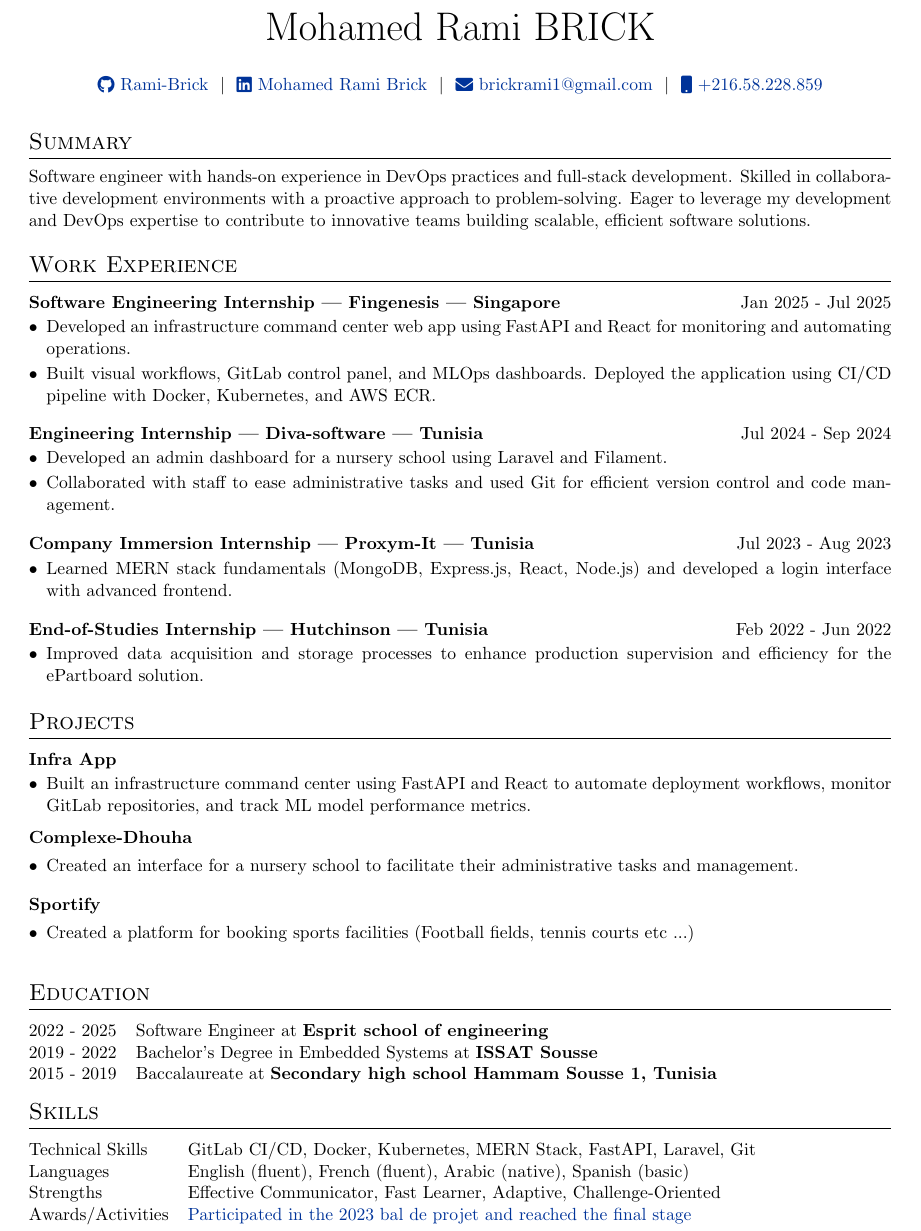
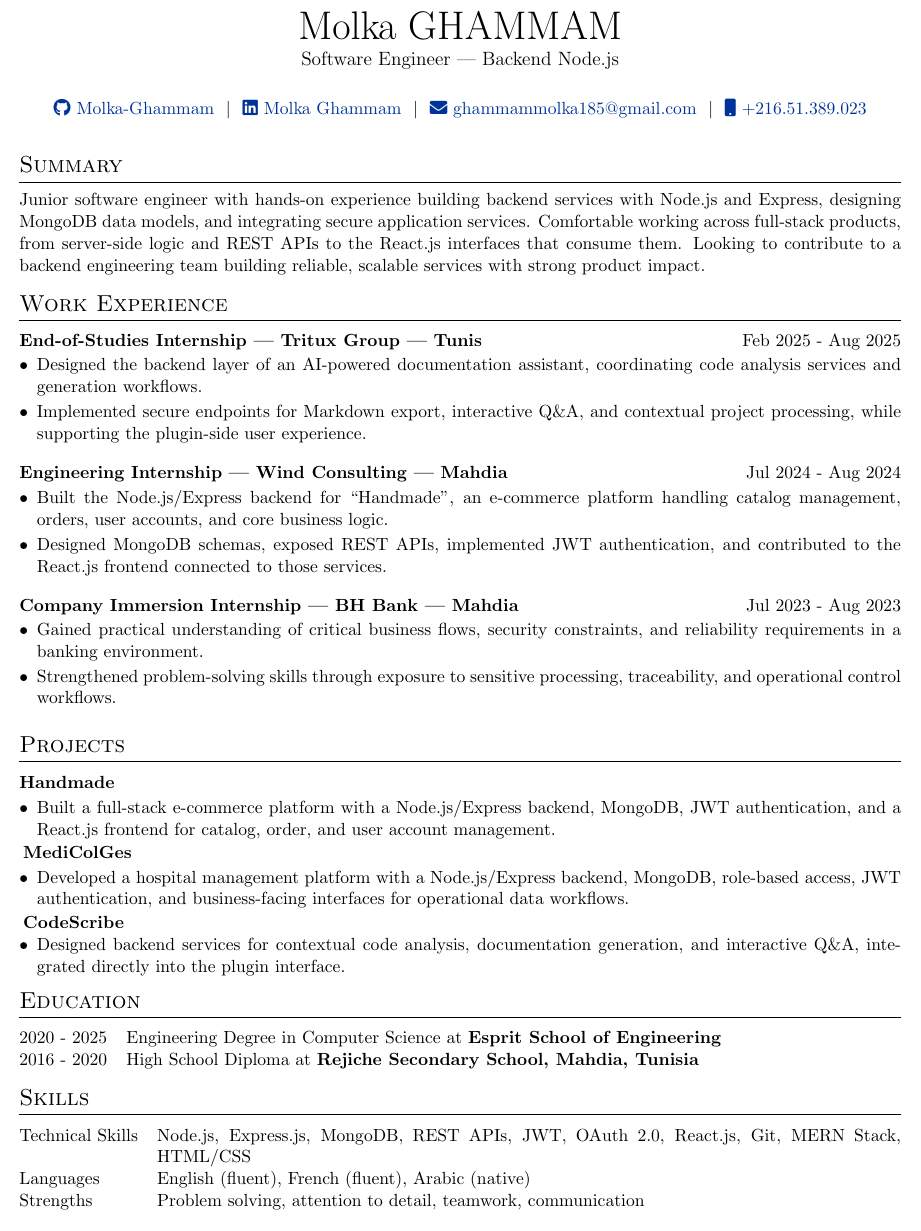
Before and after one commit to molkw/cv, a LaTeX CV (cv.tex): part of the page, cut at the place of the change. Compiled offline with pdfLaTeX.

Commit message:
full backend version

```diff
--- a/cv.tex
+++ b/cv.tex
@@ -125,116 +84,82 @@
     \end{minipage}
     }
 
-
-
 %----------------------------------------------------------------------------------------
 %	BEGIN DOCUMENT
 %----------------------------------------------------------------------------------------
 \begin{document}
-
-% non-numbered pages
 \pagestyle{empty}
 
 %----------------------------------------------------------------------------------------
 %	TITLE
 %----------------------------------------------------------------------------------------
-
-% \begin{tabularx}{\linewidth}{ @{}X X@{} }
-% \huge{Your Name}\vspace{2pt} & \hfill \emoji{incoming-envelope} email@email.com \\
-% \raisebox{-0.05\height}\faGithub\ username \ | \
-% \raisebox{-0.00\height}\faLinkedin\ username \ | \ \raisebox{-0.05\height}\faGlobe \ mysite.com  & \hfill \emoji{calling} number
-% \end{tabularx}
-
 \begin{tabularx}{\linewidth}{@{} C @{}}
-\Huge{Mohamed Rami BRICK} \\[5pt]
-\vspace{3pt}
-\href{https://github.com/Rami-Brick}{\raisebox{-0.05\height}\faGithub\ Rami-Brick} \ $|$ \
-\href{https://linkedin.com/in/mohamed-rami-brick-b06484233}{\raisebox{-0.05\height}\faLinkedin\ Mohamed Rami Brick} \ $|$ \
-% \href{https://mysite.com}{\raisebox{-0.05\height}\faGlobe \ mysite.com} \ $|$ \
-\href{brickrami1@gmail.com}{\raisebox{-0.05\height}\faEnvelope \ brickrami1@gmail.com} \ $|$ \
-\href{tel:+216.58.228.859}{\raisebox{-0.05\height}\faMobile \ +216.58.228.859} \\
+\Huge{Molka GHAMMAM} \\[3pt]
+{\large Software Engineer | Backend Node.js} \\[5pt]
+\vspace{2pt}
+\href{https://github.com/molkw}{\raisebox{-0.05\height}\faGithub\ Molka-Ghammam} \ $|$ \
+\href{https://www.linkedin.com/in/molka-ghammam-560015226}{\raisebox{-0.05\height}\faLinkedin\ Molka Ghammam} \ $|$ \
+\href{mailto:ghammammolka185@gmail.com}{\raisebox{-0.05\height}\faEnvelope\ ghammammolka185@gmail.com} \ $|$ \
+\href{tel:+216.51.389.023}{\raisebox{-0.05\height}\faMobile\ +216.51.389.023} \\
 \end{tabularx}
 
 %----------------------------------------------------------------------------------------
 % EXPERIENCE SECTIONS
 %----------------------------------------------------------------------------------------
 \vspace{12pt}
-%Interests/ Keywords/ Summary
 \section{Summary}
-Software engineer with hands-on experience in DevOps practices and full-stack development. Skilled in collaborative development environments with a proactive approach to problem-solving. Eager to leverage my development and DevOps expertise to contribute to innovative teams building scalable, efficient software solutions.
+Junior software engineer with hands-on experience building backend services with Node.js and Express, designing MongoDB data models, and integrating secure application services. Comfortable working across full-stack products, from server-side logic and REST APIs to the React.js interfaces that consume them. Looking to contribute to a backend engineering team building reliable, scalable services with strong product impact.
 
-\vspace{4pt}
-%Experience
 \section{Work Experience}
 
-\begin{jobshort}{Software Engineering Internship | Fingenesis | Singapore}{Jan 2025 - Jul 2025}
-\item Developed an infrastructure command center web app using FastAPI and React for monitoring and automating operations.
-\item Built visual workflows, GitLab control panel, and MLOps dashboards. Deployed the application using CI/CD pipeline with Docker, Kubernetes, and AWS ECR.
+\begin{jobshort}{End-of-Studies Internship | Tritux Group | Tunis}{Feb 2025 - Aug 2025}
+\item Designed the backend layer of an AI-powered documentation assistant, coordinating code analysis services and generation workflows.
+\item Implemented secure endpoints for Markdown export, interactive Q\&A, and contextual project processing, while supporting the plugin-side user experience.
 \end{jobshort}
 
-\begin{jobshort}{Engineering Internship | Diva-software | Tunisia}{Jul 2024 - Sep 2024}
-\item Developed an admin dashboard for a nursery school using Laravel and Filament.
-\item Collaborated with staff to ease administrative tasks and used Git for efficient version control and code management.
+\begin{jobshort}{Engineering Internship | Wind Consulting | Mahdia}{Jul 2024 - Aug 2024}
+\item Built the Node.js/Express backend for ``Handmade'', an e-commerce platform handling catalog management, orders, user accounts, and core business logic.
+\item Designed MongoDB schemas, exposed REST APIs, implemented JWT authentication, and contributed to the React.js frontend connected to those services.
 \end{jobshort}
 
-\begin{jobshort}{Company Immersion Internship | Proxym-It | Tunisia}{Jul 2023 - Aug 2023}
-\item Learned MERN stack fundamentals (MongoDB, Express.js, React, Node.js) and developed a login interface with advanced frontend.
+\begin{jobshort}{Company Immersion Internship | BH Bank | Mahdia}{Jul 2023 - Aug 2023}
+\item Gained practical understanding of critical business flows, security constraints, and reliability requirements in a banking environment.
+\item Strengthened problem-solving skills through exposure to sensitive processing, traceability, and operational control workflows.
 \end{jobshort}
 
-\begin{jobshort}{End-of-Studies Internship | Hutchinson | Tunisia}{Feb 2022 - Jun 2022}
-\item Improved data acquisition and storage processes to enhance production supervision and efficiency for the ePartboard solution.
-\end{jobshort}
-
-%Projects
 \section{Projects}
 
-\begin{jobshort}{Infra App}{}
-\item Built an infrastructure command center using FastAPI and React to automate deployment workflows, monitor GitLab repositories, and track ML model performance metrics.
+\begin{jobshort}{Handmade}{}
+\item Built a full-stack e-commerce platform with a Node.js/Express backend, MongoDB, JWT authentication, and a React.js frontend for catalog, order, and user account management.
 \end{jobshort}
-
-\vspace{-4pt}
-
-\begin{jobshort}{Complexe-Dhouha}{}
-\item Created an interface for a nursery school to facilitate their administrative tasks and management.
+\vspace{-1pt}
+\begin{jobshort}{MediColGes}{}
+\item Developed a hospital management platform with a Node.js/Express backend, MongoDB, role-based access, JWT authentication, and business-facing interfaces for operational data workflows.
 \end{jobshort}
-
-\vspace{-8pt}
-
-\begin{jobshort}{Sportify}{}
-\item Created a platform for booking sports facilities (Football fields, tennis courts etc ...)
+\vspace{-1pt}
+\begin{jobshort}{CodeScribe}{}
+\item Designed backend services for contextual code analysis, documentation generation, and interactive Q\&A, integrated directly into the plugin interface.
 \end{jobshort}
 
 %----------------------------------------------------------------------------------------
 %	EDUCATION
 %----------------------------------------------------------------------------------------
+\vspace{-8pt}
 \section{Education}
 \begin{tabularx}{\linewidth}{@{}l X@{}}
-2022 - 2025 & Software Engineer at \textbf{Esprit school of engineering} \\
+2020 - 2025 & Engineering Degree in Computer Science at \textbf{Esprit School of Engineering} \\
 
-2019 - 2022 & Bachelor's Degree in Embedded Systems at \textbf{ISSAT Sousse} \\
-
-2015 - 2019 &  Baccalaureate at \textbf{Secondary high school Hammam Sousse 1, Tunisia} \\
+2016 - 2020 & High School Diploma at \textbf{Rejiche Secondary School, Mahdia, Tunisia} \\
 \end{tabularx}
-
-%----------------------------------------------------------------------------------------
-%	PUBLICATIONS
-%----------------------------------------------------------------------------------------
-% \section{Publications}
-% \begin{refsection}[citations.bib]
-% \nocite{*}
-% \printbibliography[heading=none]
-% \end{refsection}
 
 %----------------------------------------------------------------------------------------
 %	SKILLS
 %----------------------------------------------------------------------------------------
 \section{Skills}
 \begin{tabularx}{\linewidth}{@{}l X@{}}
-Technical Skills & \normalsize{GitLab CI/CD, Docker, Kubernetes, MERN Stack, FastAPI, Laravel, Git}\\
-Languages & \normalsize{English (fluent), French (fluent), Arabic (native), Spanish (basic)}\\
-Strengths & \normalsize{Effective Communicator, Fast Learner, Adaptive, Challenge-Oriented}\\
-Awards/Activities & \normalsize{\href{https://drive.google.com/file/d/16UhAiNxRB6kH4zVj_1JtAkfX1AmlOMHL/view}{Participated in the 2023 bal de projet and reached the final stage}}\\
+Technical Skills & \normalsize{Node.js, Express.js, MongoDB, REST APIs, JWT, OAuth 2.0, React.js, Git, MERN Stack, HTML/CSS}\\
+Languages & \normalsize{English (fluent), French (fluent), Arabic (native)}\\
+Strengths & \normalsize{Problem solving, attention to detail, teamwork, communication}\\
 \end{tabularx}
 
-
 \end{document}
```
Also changed, not shown: cv FR.tex (+14 -13 lines), cv FR.pdf, cv.pdf, cv.tex (49 more changed lines).
